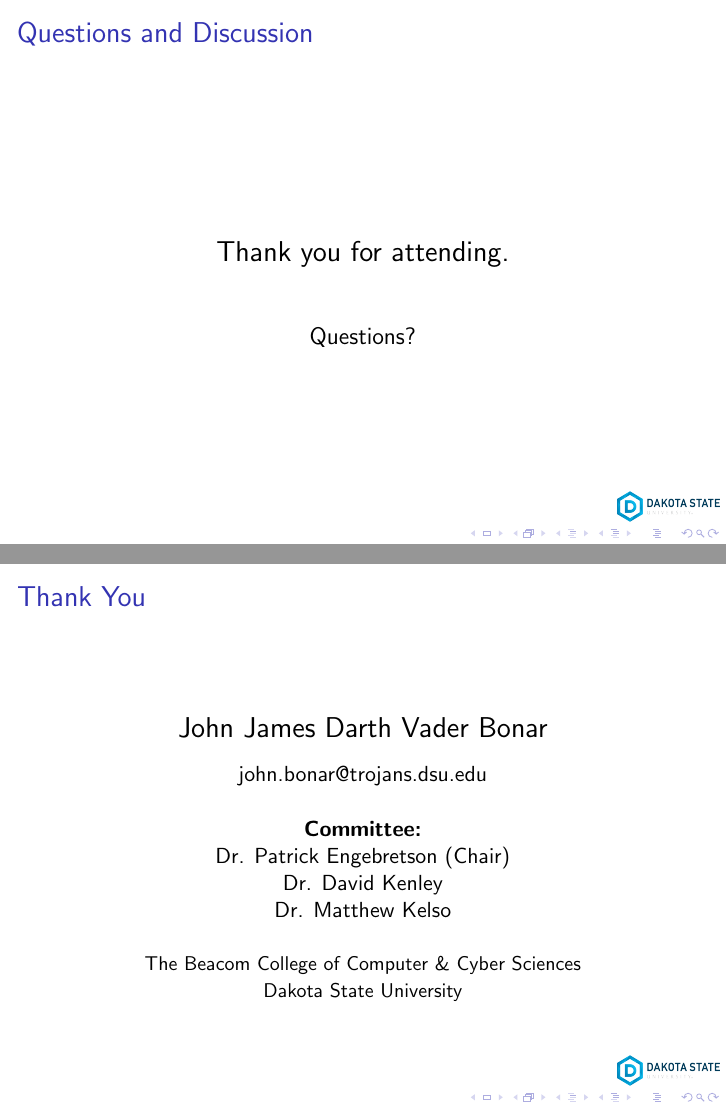
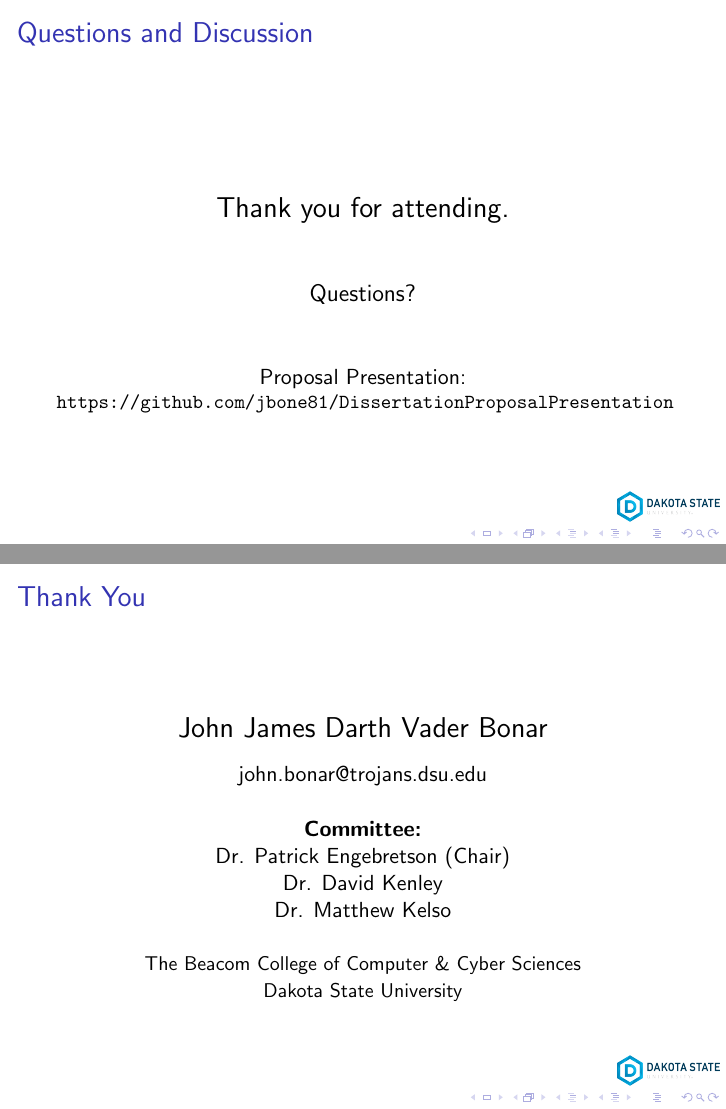
Before and after one commit to jbone81/DissertationProposalPresentation, LaTeX slides (Presentation.tex): pages 40 and 41 of 58, joined at a grey line. Compiled offline with pdfLaTeX.

Commit message:
minor updates

```diff
--- a/Presentation.tex
+++ b/Presentation.tex
@@ -643,6 +643,14 @@ Madison, South Dakota, United States}
 
     \vspace{1cm}
     {\large Questions?}
+
+    \vspace{1cm}
+    Proposal Presentation: \\
+    \small{\texttt{https://github.com/jbone81/DissertationProposalPresentation}}
+
+    %\vspace{0.5cm}
+    %Dissertation Proposal: \\
+    %\small{\texttt{https://github.com/jbone81/Dissertation}}
   \end{center}
 \end{frame}
 
```
Also changed, not shown: Presentation.pdf, 1 other file.
